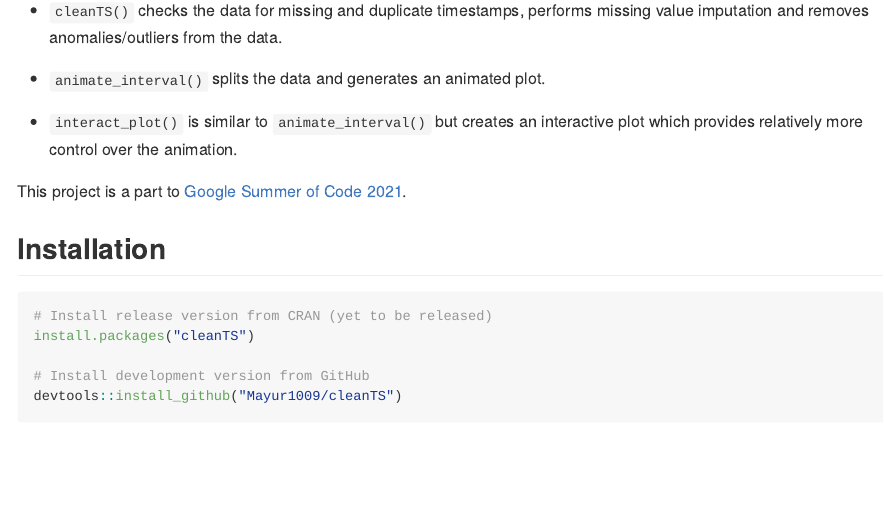
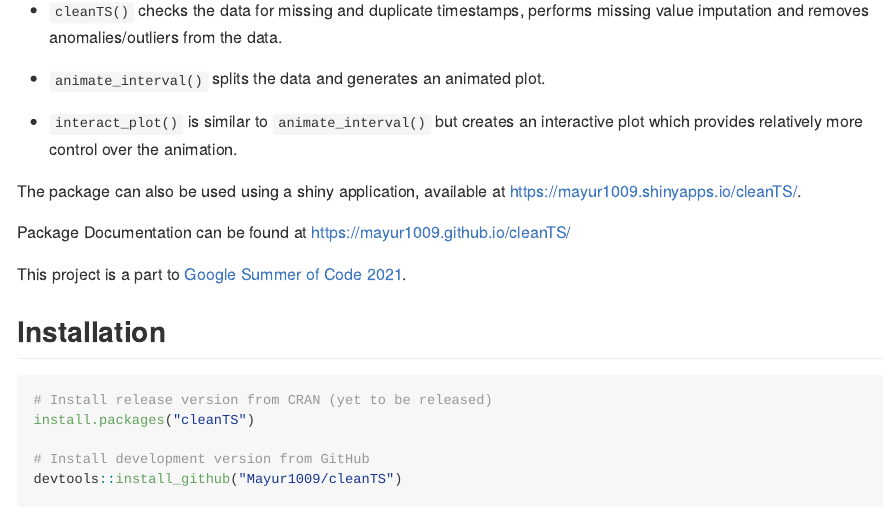
Before and after one commit to Mayur1009/cleanTS, an R Markdown document (README.Rmd): the page in a window 1100 px wide, from 260 px down. The pictures show the output file README.md that the author committed with the source, drawn offline in the style of GitHub; badge pictures from the web are left out.

Commit message:
Updated README.Rmd

```diff
--- a/README.Rmd
+++ b/README.Rmd
@@ -29,6 +29,10 @@ knitr::opts_chunk$set(
 * `animate_interval()` splits the data and generates an animated plot.
 
 * `interact_plot()` is similar to `animate_interval()` but creates an interactive plot which provides relatively more control over the animation.
+
+The package can also be used using a shiny application, available at [https://mayur1009.shinyapps.io/cleanTS/](https://mayur1009.shinyapps.io/cleanTS/).
+
+Package Documentation can be found at [https://mayur1009.github.io/cleanTS/](https://mayur1009.github.io/cleanTS/)
 
 This project is a part to [Google Summer of Code 2021](https://summerofcode.withgoogle.com/projects/#4626948166254592).
 
```
Also changed, not shown: README.md.
